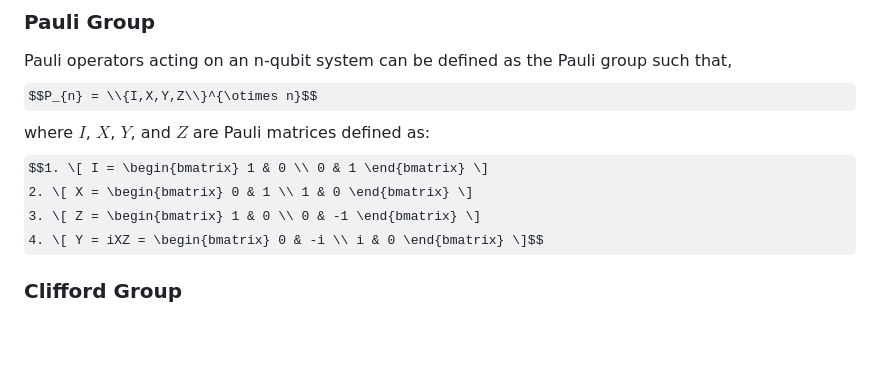
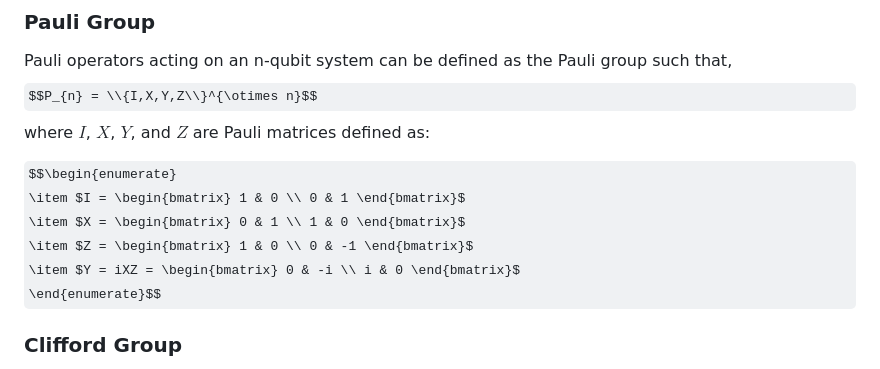
Before and after one commit to AparnaGupta0301/Logical-Clifford-Synthesis, a Markdown page: README.md, the part around the change. GitHub-like rendering; some formulas as TeX source; blank space fills up the shorter version.

```diff
--- a/README.md
+++ b/README.md
@@ -30,10 +30,14 @@ The algorithm in this paper reduces the stabilizer matrix of the code into a sta
 Pauli operators acting on an n-qubit system can be defined as the Pauli group such that,
 $$P_{n} = \\{I,X,Y,Z\\}^{\otimes n}$$
 where $I$, $X$, $Y$, and $Z$ are Pauli matrices defined as:
-$$1. \[ I = \begin{bmatrix} 1 & 0 \\ 0 & 1 \end{bmatrix} \]
-2. \[ X = \begin{bmatrix} 0 & 1 \\ 1 & 0 \end{bmatrix} \]
-3. \[ Z = \begin{bmatrix} 1 & 0 \\ 0 & -1 \end{bmatrix} \]
-4. \[ Y = iXZ = \begin{bmatrix} 0 & -i \\ i & 0 \end{bmatrix} \]$$
+
+$$\begin{enumerate}
+    \item $I = \begin{bmatrix} 1 & 0 \\ 0 & 1 \end{bmatrix}$
+    \item $X = \begin{bmatrix} 0 & 1 \\ 1 & 0 \end{bmatrix}$
+    \item $Z = \begin{bmatrix} 1 & 0 \\ 0 & -1 \end{bmatrix}$
+    \item $Y = iXZ = \begin{bmatrix} 0 & -i \\ i & 0 \end{bmatrix}$
+\end{enumerate}$$
+
 
 ### Clifford Group
 
```
